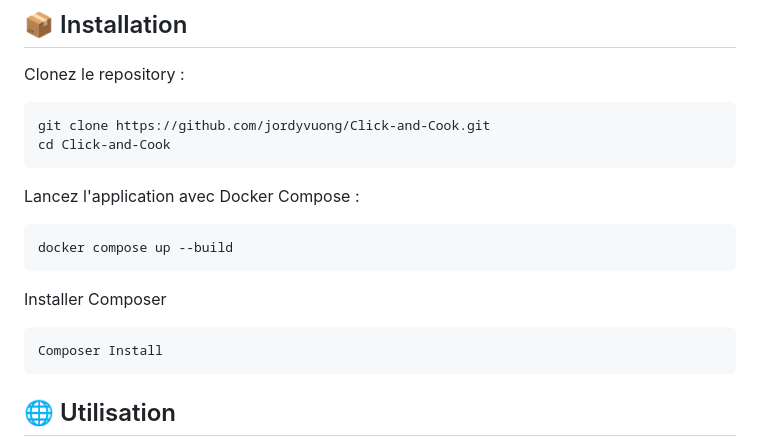
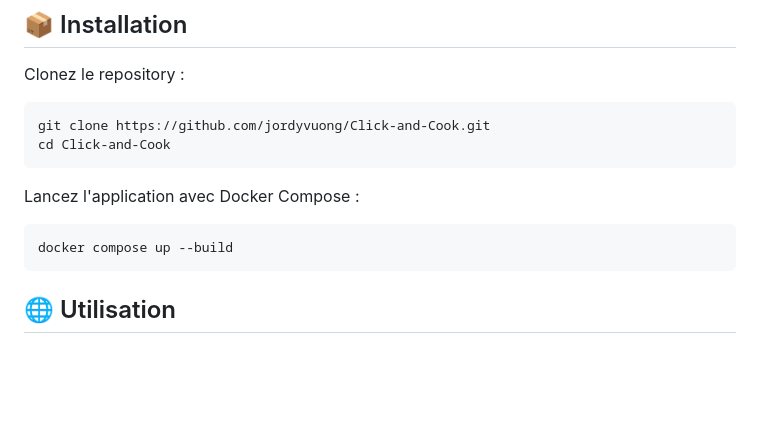
Before and after one commit to jordyvuong/Click-and-Cook, a Markdown page: README.md, the part around the change. Rendered like a GitHub page; blank space fills up the shorter version.

````diff
--- a/README.md
+++ b/README.md
@@ -37,12 +37,6 @@ Lancez l'application avec Docker Compose :
 
 ```
 docker compose up --build
-```
-
-Installer Composer
-
-```
-Composer Install
 ```
 
 ## 🌐 Utilisation
````
